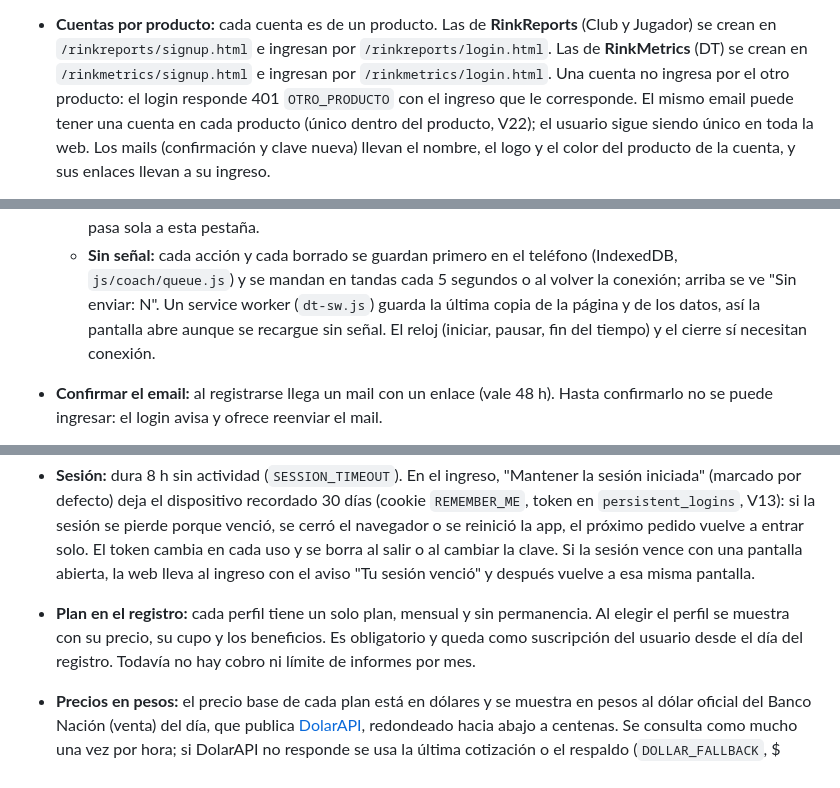
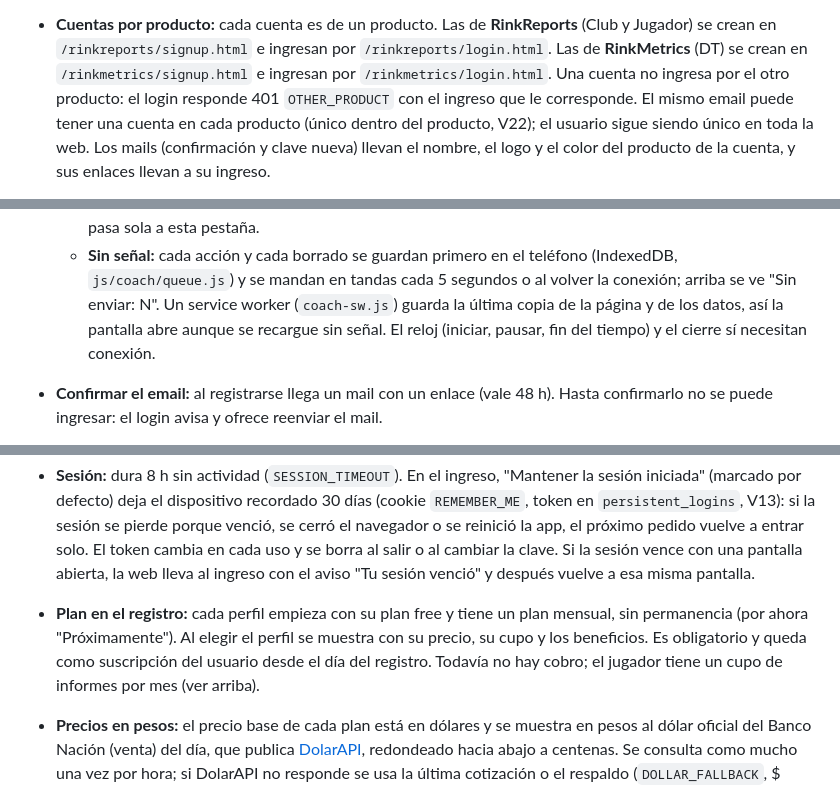
Before and after one commit to mdolce75/madsports, a Markdown page: README.md, 3 parts joined by grey strips. GitHub-like rendering.

```diff
--- a/README.md
+++ b/README.md
@@ -287,7 +289,7 @@ perfil decide de dónde salen los clubes, las categorías, los jugadores y los i
 - **Cuentas por producto:** cada cuenta es de un producto. Las de **RinkReports** (Club y Jugador) se crean en
   `/rinkreports/signup.html` e ingresan por `/rinkreports/login.html`. Las de **RinkMetrics** (DT) se crean en
   `/rinkmetrics/signup.html` e ingresan por `/rinkmetrics/login.html`. Una cuenta no ingresa por el otro producto: el login responde 401
-  `OTRO_PRODUCTO` con el ingreso que le corresponde. El mismo email puede tener una cuenta en cada producto (único
+  `OTHER_PRODUCT` con el ingreso que le corresponde. El mismo email puede tener una cuenta en cada producto (único
   dentro del producto, V22); el usuario sigue siendo único en toda la web. Los mails (confirmación y clave nueva) llevan
   el nombre, el logo y el color del producto de la cuenta, y sus enlaces llevan a su ingreso.
 - **Registro** (`/rinkreports/signup.html` o `/rinkmetrics/signup.html`): usuario, clave (mínimo 8, se guarda con BCrypt),
@@ -366,7 +369,7 @@ perfil decide de dónde salen los clubes, las categorías, los jugadores y los i
     sola a esta pestaña.
   - **Sin señal:** cada acción y cada borrado se guardan primero en el teléfono (IndexedDB, `js/coach/queue.js`) y se
     mandan en tandas cada 5 segundos o al volver la conexión; arriba se ve "Sin enviar: N". Un service worker
-    (`dt-sw.js`) guarda la última copia de la página y de los datos, así la pantalla abre aunque se recargue sin
+    (`coach-sw.js`) guarda la última copia de la página y de los datos, así la pantalla abre aunque se recargue sin
     señal. El reloj (iniciar, pausar, fin del tiempo) y el cierre sí necesitan conexión.
 - **Confirmar el email:** al registrarse llega un mail con un enlace (vale 48 h). Hasta confirmarlo no se puede
   ingresar: el login avisa y ofrece reenviar el mail.
@@ -378,9 +381,10 @@ perfil decide de dónde salen los clubes, las categorías, los jugadores y los i
   sesión se pierde porque venció, se cerró el navegador o se reinició la app, el próximo pedido vuelve a entrar solo.
   El token cambia en cada uso y se borra al salir o al cambiar la clave. Si la sesión vence con una pantalla abierta,
   la web lleva al ingreso con el aviso "Tu sesión venció" y después vuelve a esa misma pantalla.
-- **Plan en el registro:** cada perfil tiene un solo plan, mensual y sin permanencia. Al elegir el perfil se muestra
+- **Plan en el registro:** cada perfil empieza con su plan free y tiene un plan mensual, sin permanencia (por ahora
+  "Próximamente"). Al elegir el perfil se muestra
   con su precio, su cupo y los beneficios. Es obligatorio y queda como suscripción del usuario desde el día del
-  registro. Todavía no hay cobro ni límite de informes por mes.
+  registro. Todavía no hay cobro; el jugador tiene un cupo de informes por mes (ver arriba).
 - **Precios en pesos:** el precio base de cada plan está en dólares y se muestra en pesos al dólar oficial del Banco
   Nación (venta) del día, que publica [DolarAPI](https://dolarapi.com), redondeado hacia abajo a centenas. Se consulta como mucho
   una vez por hora; si DolarAPI no responde se usa la última cotización o el respaldo (`DOLLAR_FALLBACK`, $ 1.500).
```
Also changed, not shown: other parts of README.md (+10 -7 lines).
